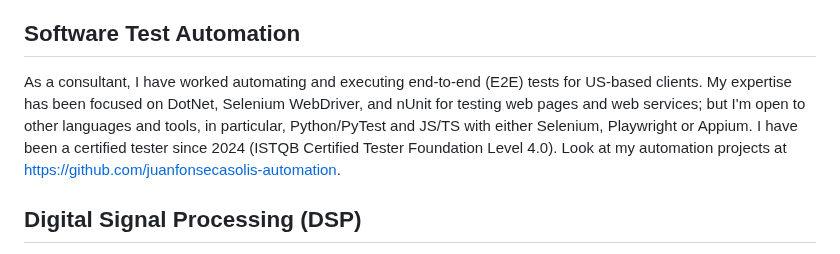
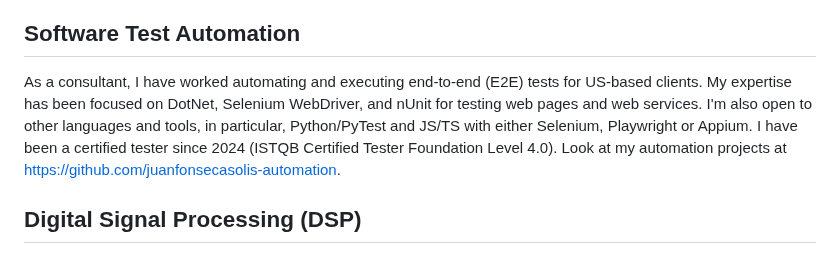
Before and after one commit to juanfonsecasolis/juanfonsecasolis.github.io, a Markdown page: README.md, the part around the change. GitHub-like rendering.

```diff
--- a/README.md
+++ b/README.md
@@ -1,7 +1,7 @@
 Welcome to my portfolio. At this site, you can get information about the content I've written, interests, and areas of research.
 
 ## Software Test Automation
-As a consultant, I have worked automating and executing end-to-end (E2E) tests for US-based clients. My expertise has been focused on DotNet, Selenium WebDriver, and nUnit for testing web pages and web services; but I'm open to other languages and tools, in particular, Python/PyTest and JS/TS with either Selenium, Playwright or Appium. I have been a certified tester since 2024 (ISTQB Certified Tester Foundation Level 4.0). Look at my automation projects at [https://github.com/juanfonsecasolis-automation](https://github.com/juanfonsecasolis-automation).
+As a consultant, I have worked automating and executing end-to-end (E2E) tests for US-based clients. My expertise has been focused on DotNet, Selenium WebDriver, and nUnit for testing web pages and web services. I'm also open to other languages and tools, in particular, Python/PyTest and JS/TS with either Selenium, Playwright or Appium. I have been a certified tester since 2024 (ISTQB Certified Tester Foundation Level 4.0). Look at my automation projects at [https://github.com/juanfonsecasolis-automation](https://github.com/juanfonsecasolis-automation).
 
 ## Digital Signal Processing (DSP)
 Think of Digital Signal Processing as Data Science for embedded systems. In embedded systems you need to process raw unstructured data (like audio or temperature) using limited memory, power, and CPU; therefore you need high-efficient tools, like the Fast Fourier Transform (also some light patter recognition tools, like neural networks). I have specialized in analyzing and transforming one-dimensional signals, particularly, audio (music and voice recognition). My master thesis was about recognizing the sound of accessible pedestrian signals, an idea started by Mario Monge and Sharon Bejarano in 2013. I have also published some work about audio testing on webpages using audio fingerprinting, wavelets and Fourier transform, audio compression codecs, signals in web stress testing, and financial signals. Look at my DSP projects at [https://github.com/juanfonsecasolis](https://github.com/juanfonsecasolis) or the blog posts below.
```
